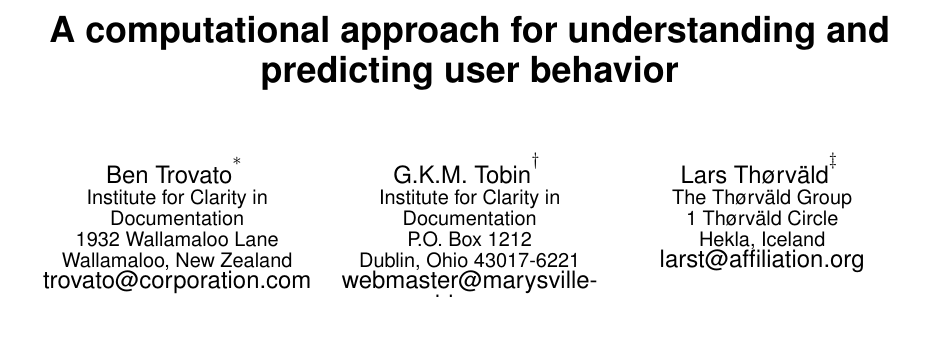
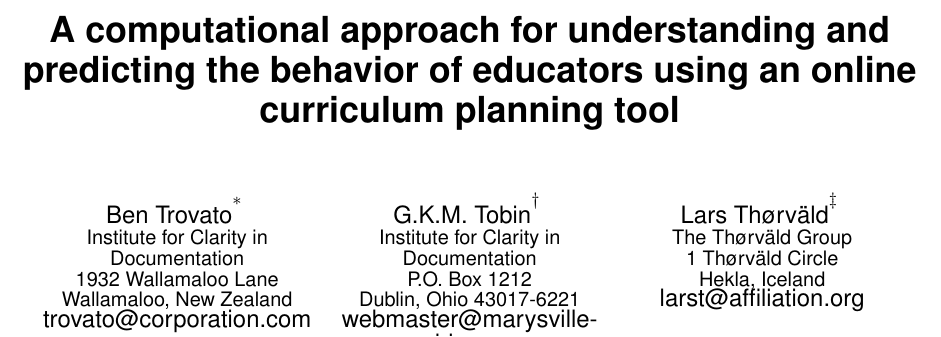
Before and after one commit to dibieo/jcdl_2014, a LaTeX paper (sigproc-sp.tex): part of page 1 of 9, cut so that both start at the same text, the shorter picture padded with empty space. Compiled offline with pdfLaTeX.

Commit message:
Changed document title

```diff
--- a/sigproc-sp.tex
+++ b/sigproc-sp.tex
@@ -43,7 +43,7 @@
 
 \begin{document}
 
-\title{A computational approach for understanding and predicting user behavior}
+\title{A computational approach for understanding and predicting the behavior of educators using an online curriculum planning tool}
 
 %
 % You need the command \numberofauthors to handle the 'placement
```
Also changed, not shown: sigproc-sp.pdf, 4 other files.
